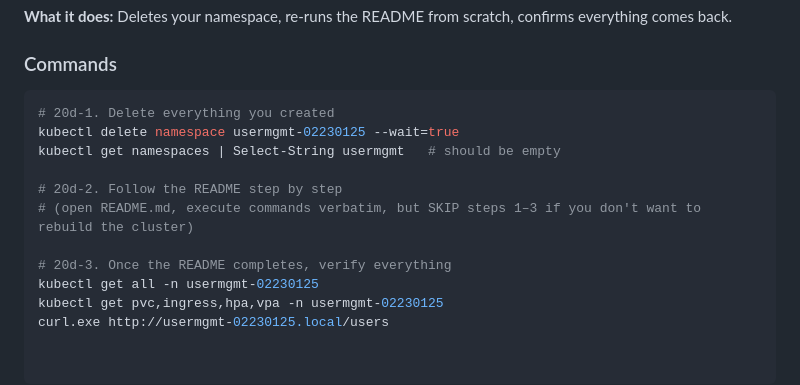
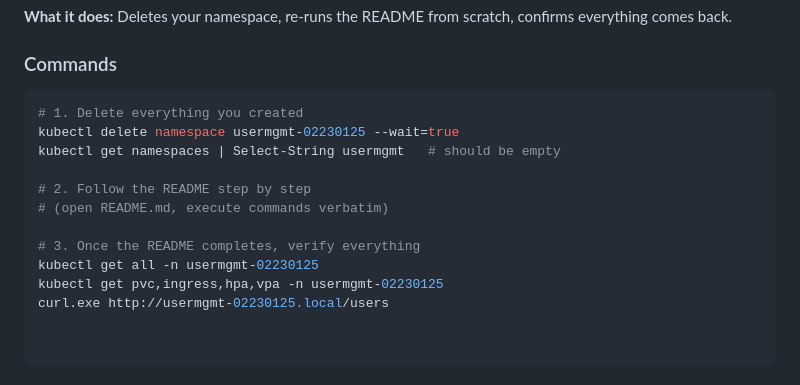
Before and after one commit to lepcha1862/User_Management, a Markdown page: README.md, the part around the change. GitHub-like rendering.

Commit message:
Update command steps in README for clarity

````diff
--- a/README.md
+++ b/README.md
@@ -45,14 +45,14 @@
 ### Commands
 
 ```powershell
-# 20d-1. Delete everything you created
+# 1. Delete everything you created
 kubectl delete namespace usermgmt-02230125 --wait=true
 kubectl get namespaces | Select-String usermgmt   # should be empty
 
-# 20d-2. Follow the README step by step
-# (open README.md, execute commands verbatim, but SKIP steps 1–3 if you don't want to rebuild the cluster)
+# 2. Follow the README step by step
+# (open README.md, execute commands verbatim)
 
-# 20d-3. Once the README completes, verify everything
+# 3. Once the README completes, verify everything
 kubectl get all -n usermgmt-02230125
 kubectl get pvc,ingress,hpa,vpa -n usermgmt-02230125
 curl.exe http://usermgmt-02230125.local/users
````
